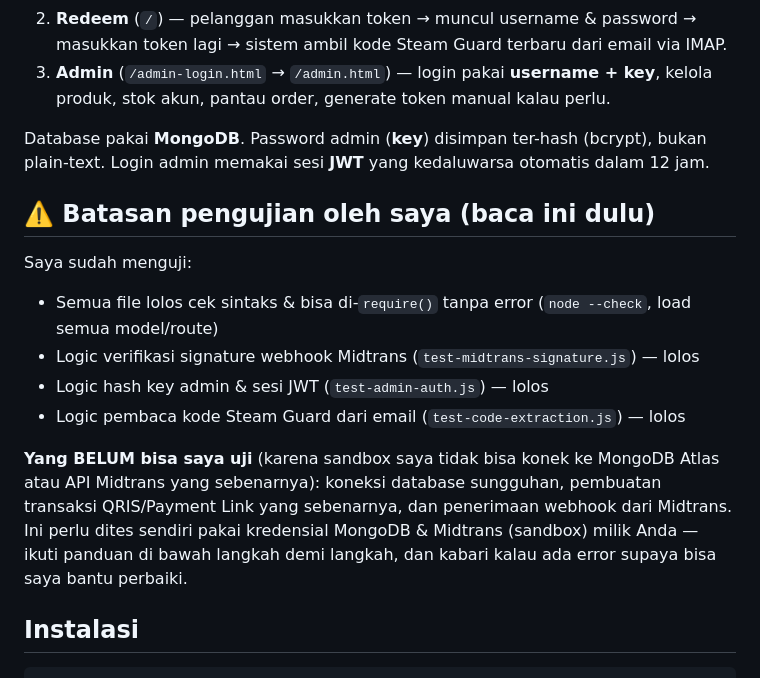
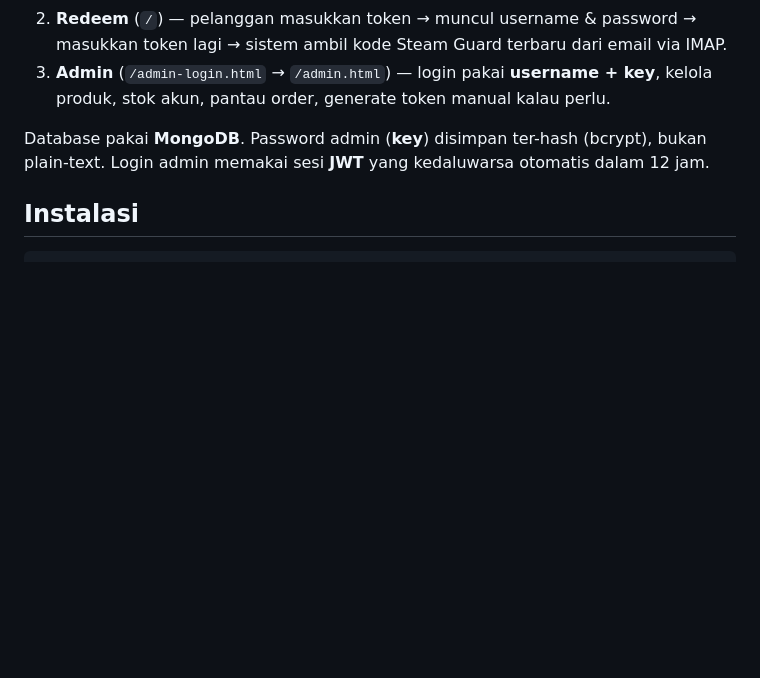
Before and after one commit to RonzzXD/steamtoptup, a Markdown page: README.md, the part around the change. Rendered like a GitHub page; blank space fills up the shorter version.

Commit message:
Update README by removing testing limitations
Removed testing limitations section from README.

```diff
--- a/README.md
+++ b/README.md
@@ -11,20 +11,6 @@ Web app lengkap untuk jasa topup/sewa akun Steam:
 
 Database pakai **MongoDB**. Password admin (**key**) disimpan ter-hash (bcrypt), bukan
 plain-text. Login admin memakai sesi **JWT** yang kedaluwarsa otomatis dalam 12 jam.
-
-## ⚠️ Batasan pengujian oleh saya (baca ini dulu)
-
-Saya sudah menguji:
-- Semua file lolos cek sintaks & bisa di-`require()` tanpa error (`node --check`, load semua model/route)
-- Logic verifikasi signature webhook Midtrans (`test-midtrans-signature.js`) — lolos
-- Logic hash key admin & sesi JWT (`test-admin-auth.js`) — lolos
-- Logic pembaca kode Steam Guard dari email (`test-code-extraction.js`) — lolos
-
-**Yang BELUM bisa saya uji** (karena sandbox saya tidak bisa konek ke MongoDB Atlas atau
-API Midtrans yang sebenarnya): koneksi database sungguhan, pembuatan transaksi QRIS/Payment
-Link yang sebenarnya, dan penerimaan webhook dari Midtrans. Ini perlu dites sendiri pakai
-kredensial MongoDB & Midtrans (sandbox) milik Anda — ikuti panduan di bawah langkah demi
-langkah, dan kabari kalau ada error supaya bisa saya bantu perbaiki.
 
 ## Instalasi
 
```
